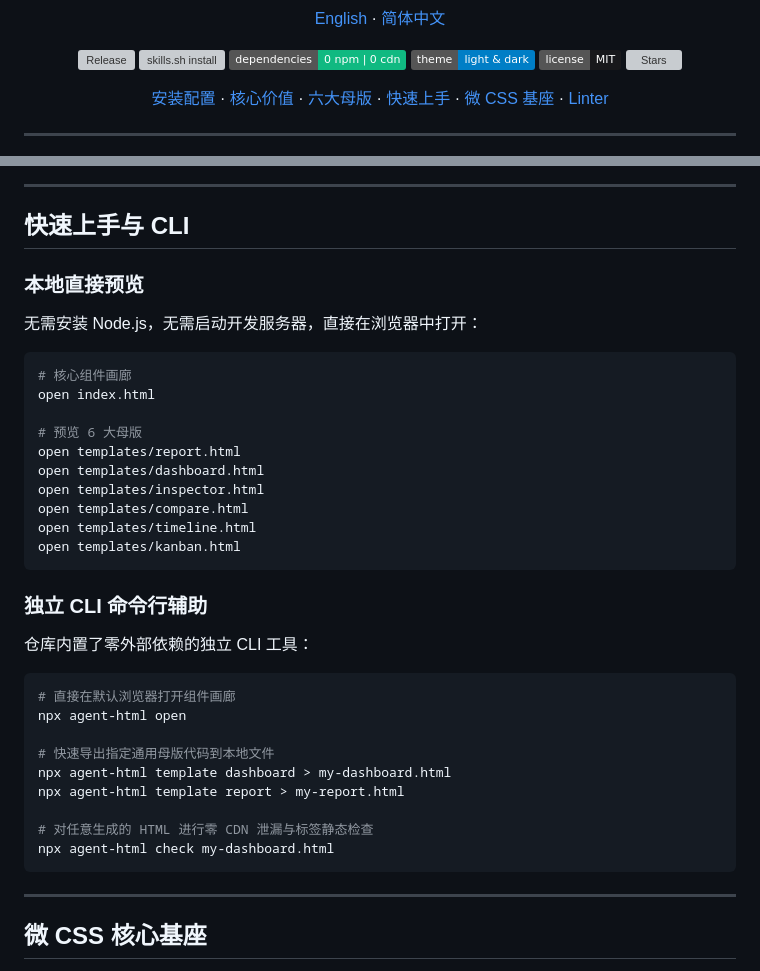
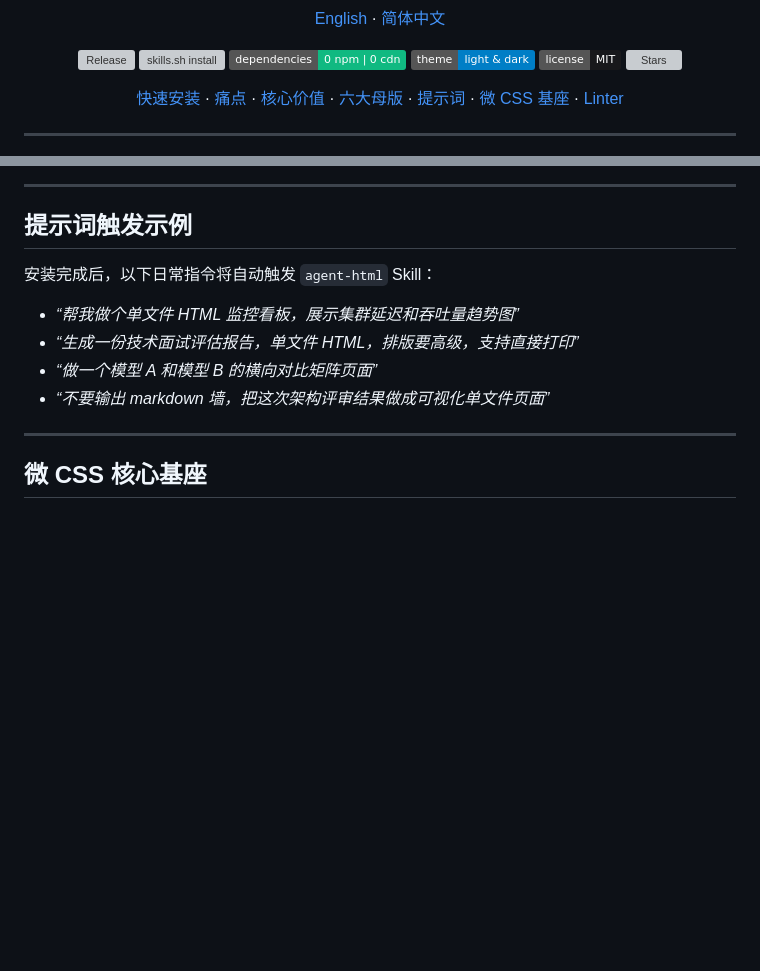
Before and after one commit to QingYunA/agent-html, a Markdown page: README.zh-CN.md, 2 parts joined by grey strips. Rendered like a GitHub page; badges without logos; blank space fills up the shorter version; grey boxes are pictures that could not be loaded.

````diff
--- a/README.zh-CN.md
+++ b/README.zh-CN.md
@@ -25,10 +25,11 @@
 </p>
 
 <p>
-  <a href="#安装配置">安装配置</a> ·
+  <a href="#快速安装与上手">快速安装</a> ·
+  <a href="#解决什么痛点">痛点</a> ·
   <a href="#核心价值">核心价值</a> ·
   <a href="#六大通用布局母版">六大母版</a> ·
-  <a href="#快速上手与-cli">快速上手</a> ·
+  <a href="#提示词触发示例">提示词</a> ·
   <a href="#微-css-核心基座">微 CSS 基座</a> ·
   <a href="#自验检查器">Linter</a>
 </p>
@@ -137,39 +182,13 @@
 
 ---
 
-## 快速上手与 CLI
+## 提示词触发示例
 
-### 本地直接预览
-无需安装 Node.js，无需启动开发服务器，直接在浏览器中打开：
-
-```bash
-# 核心组件画廊
-open index.html
-
-# 预览 6 大母版
-open templates/report.html
-open templates/dashboard.html
-open templates/inspector.html
-open templates/compare.html
-open templates/timeline.html
-open templates/kanban.html
-```
-
-### 独立 CLI 命令行辅助
-
-仓库内置了零外部依赖的独立 CLI 工具：
-
-```bash
-# 直接在默认浏览器打开组件画廊
-npx agent-html open
-
-# 快速导出指定通用母版代码到本地文件
-npx agent-html template dashboard > my-dashboard.html
-npx agent-html template report > my-report.html
-
-# 对任意生成的 HTML 进行零 CDN 泄漏与标签静态检查
-npx agent-html check my-dashboard.html
-```
+安装完成后，以下日常指令将自动触发 `agent-html` Skill：
+- *“帮我做个单文件 HTML 监控看板，展示集群延迟和吞吐量趋势图”*
+- *“生成一份技术面试评估报告，单文件 HTML，排版要高级，支持直接打印”*
+- *“做一个模型 A 和模型 B 的横向对比矩阵页面”*
+- *“不要输出 markdown 墙，把这次架构评审结果做成可视化单文件页面”*
 
 ---
 
````
Also changed, not shown: other parts of README.zh-CN.md (+44 -41 lines), README.md (+54 -76 lines).
